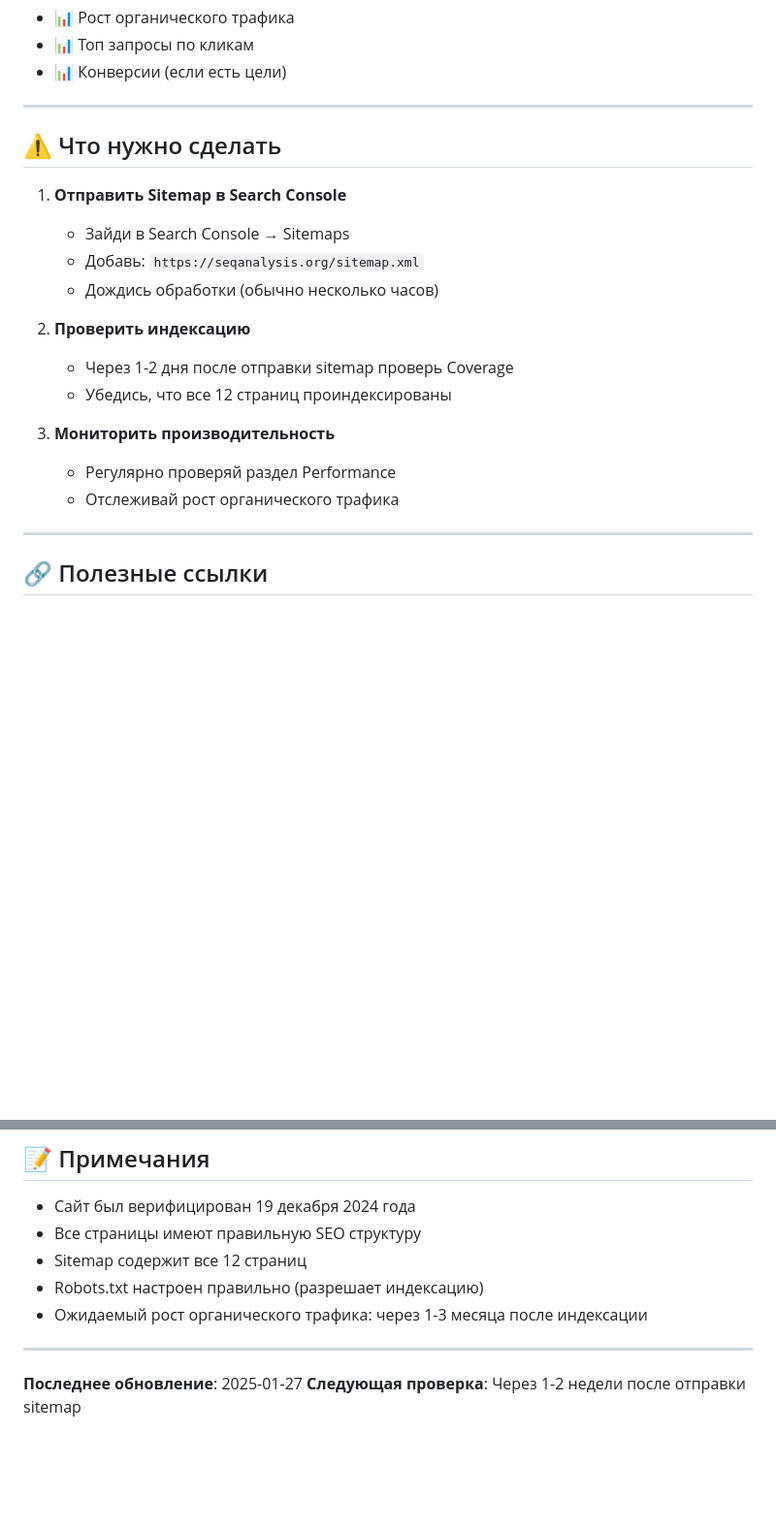
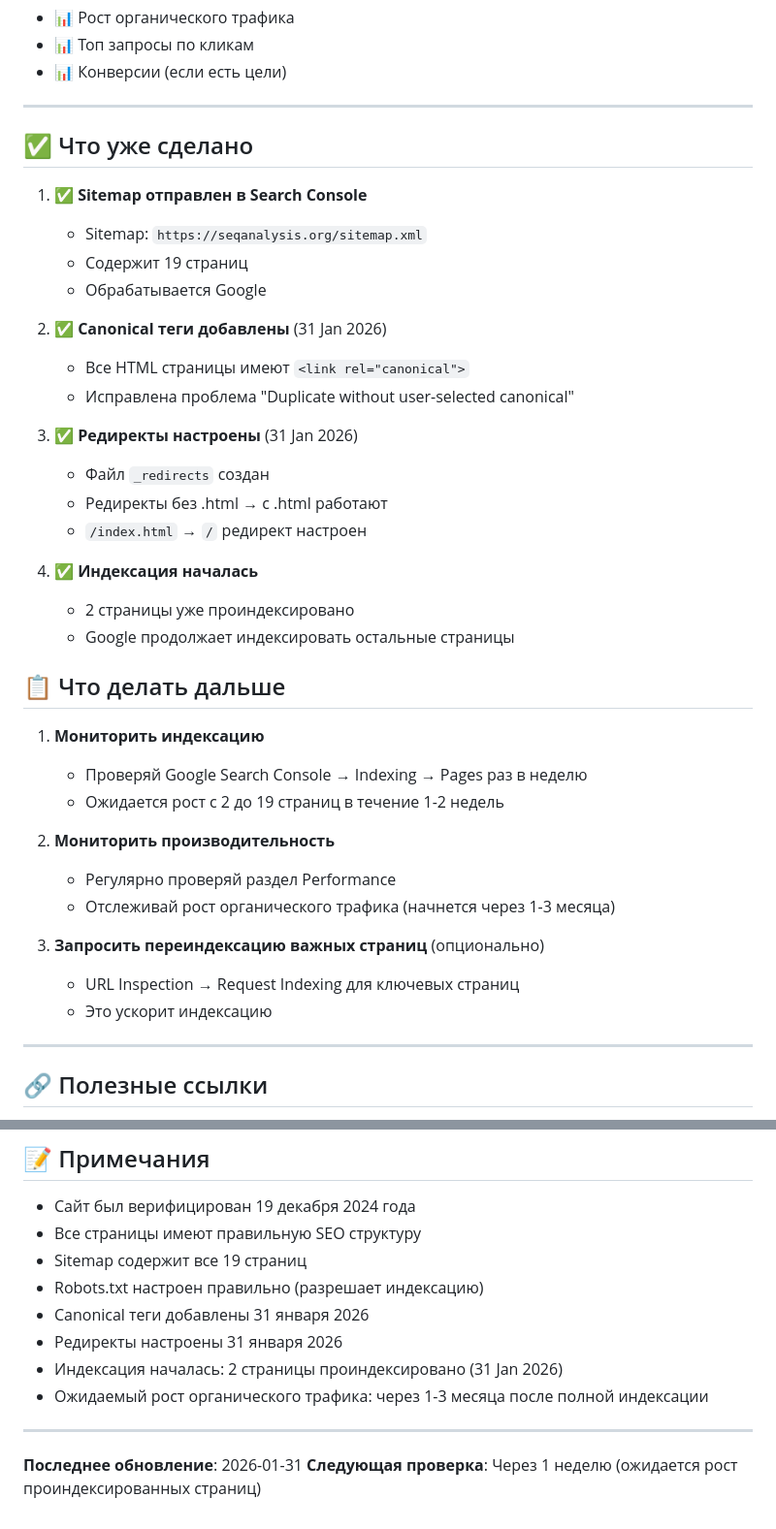
Before and after one commit to gorelikspb/proteinanalyse, a Markdown page: GOOGLE_INDEXING_STATUS.md, 2 parts joined by grey strips. Shown at 97% size. GitHub-like rendering; blank space fills up the shorter version.

Commit message:
Update Google indexing status and add redirects for GSC fixes

```diff
--- a/GOOGLE_INDEXING_STATUS.md
+++ b/GOOGLE_INDEXING_STATUS.md
@@ -153,20 +153,39 @@
 
 ---
 
-## ⚠️ Что нужно сделать
+## ✅ Что уже сделано
 
-1. **Отправить Sitemap в Search Console**
-   - Зайди в Search Console → Sitemaps
-   - Добавь: `https://seqanalysis.org/sitemap.xml`
-   - Дождись обработки (обычно несколько часов)
+1. ✅ **Sitemap отправлен в Search Console**
+   - Sitemap: `https://seqanalysis.org/sitemap.xml`
+   - Содержит 19 страниц
+   - Обрабатывается Google
 
-2. **Проверить индексацию**
-   - Через 1-2 дня после отправки sitemap проверь Coverage
-   - Убедись, что все 12 страниц проиндексированы
+2. ✅ **Canonical теги добавлены** (31 Jan 2026)
+   - Все HTML страницы имеют `<link rel="canonical">`
+   - Исправлена проблема "Duplicate without user-selected canonical"
 
-3. **Мониторить производительность**
+3. ✅ **Редиректы настроены** (31 Jan 2026)
+   - Файл `_redirects` создан
+   - Редиректы без .html → с .html работают
+   - `/index.html` → `/` редирект настроен
+
+4. ✅ **Индексация началась**
+   - 2 страницы уже проиндексировано
+   - Google продолжает индексировать остальные страницы
+
+## 📋 Что делать дальше
+
+1. **Мониторить индексацию**
+   - Проверяй Google Search Console → Indexing → Pages раз в неделю
+   - Ожидается рост с 2 до 19 страниц в течение 1-2 недель
+
+2. **Мониторить производительность**
    - Регулярно проверяй раздел Performance
-   - Отслеживай рост органического трафика
+   - Отслеживай рост органического трафика (начнется через 1-3 месяца)
+
+3. **Запросить переиндексацию важных страниц** (опционально)
+   - URL Inspection → Request Indexing для ключевых страниц
+   - Это ускорит индексацию
 
 ---
 
@@ -183,11 +202,14 @@
 
 - Сайт был верифицирован 19 декабря 2024 года
 - Все страницы имеют правильную SEO структуру
-- Sitemap содержит все 12 страниц
+- Sitemap содержит все 19 страниц
 - Robots.txt настроен правильно (разрешает индексацию)
-- Ожидаемый рост органического трафика: через 1-3 месяца после индексации
+- Canonical теги добавлены 31 января 2026
+- Редиректы настроены 31 января 2026
+- Индексация началась: 2 страницы проиндексировано (31 Jan 2026)
+- Ожидаемый рост органического трафика: через 1-3 месяца после полной индексации
 
 ---
 
-**Последнее обновление**: 2025-01-27
-**Следующая проверка**: Через 1-2 недели после отправки sitemap
+**Последнее обновление**: 2026-01-31
+**Следующая проверка**: Через 1 неделю (ожидается рост проиндексированных страниц)
```
